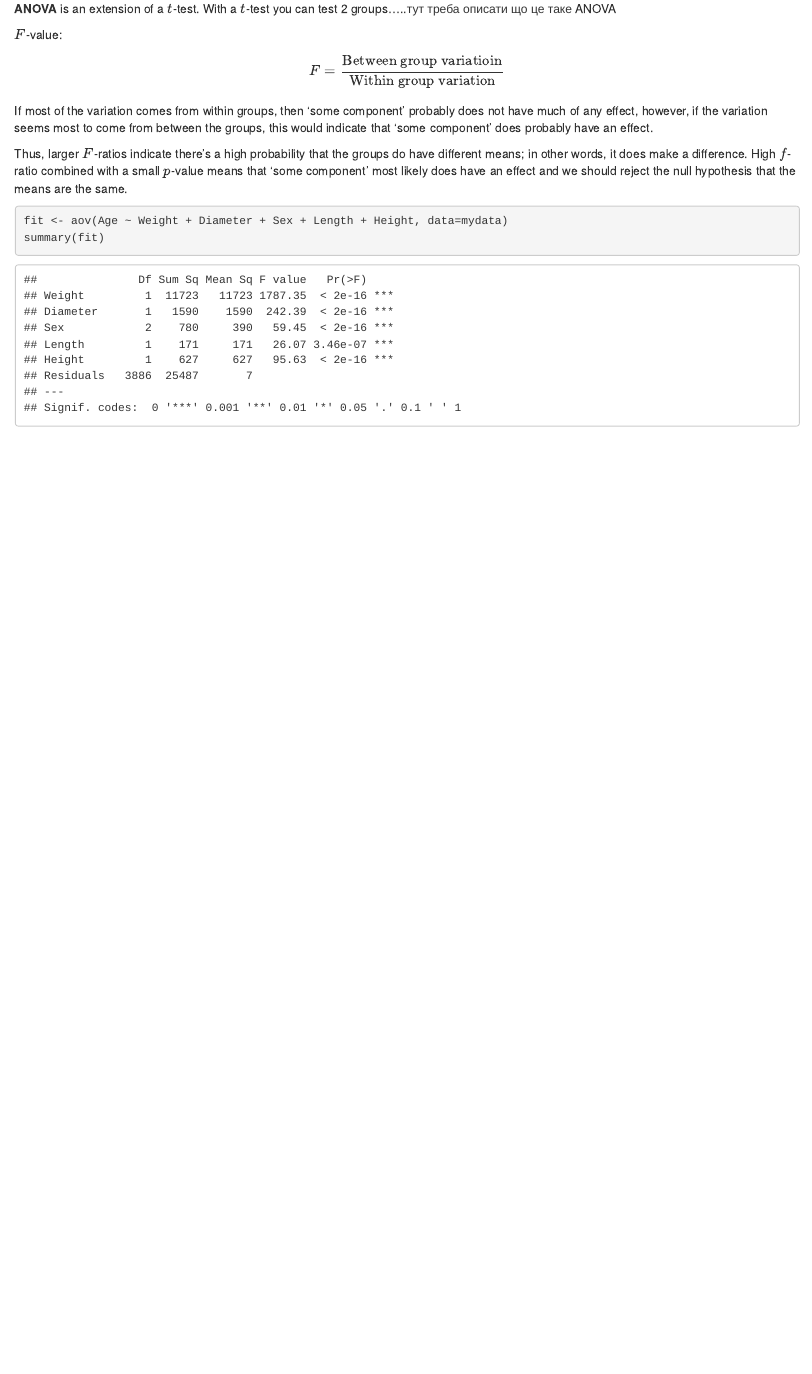
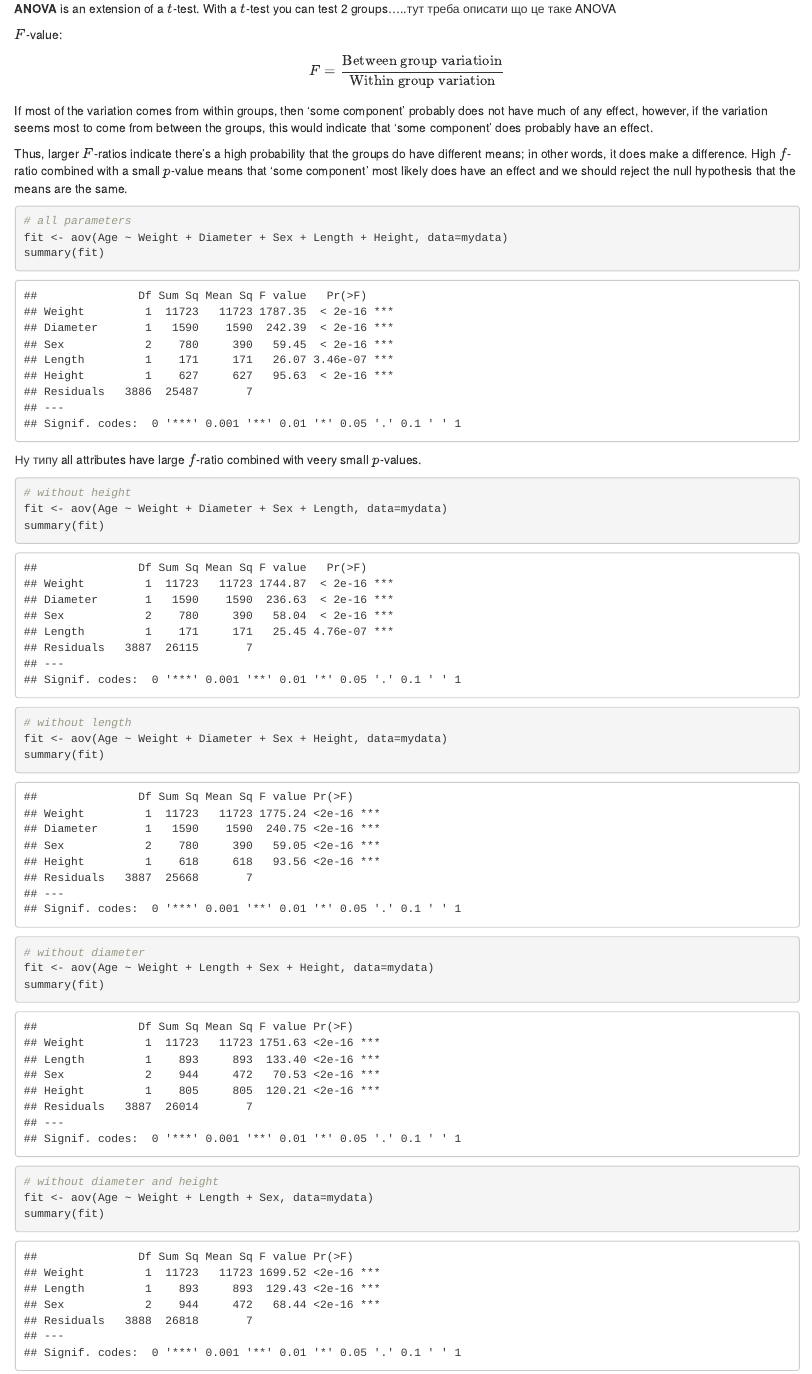
Before and after one commit to oleksadobush/CrabsPrediction, an R Markdown document (crabcrab.Rmd): the page in a window 1100 px wide, from 3740 px down. Rendered offline with R 4.5, knitr and Pandoc, with nearby package versions.

Commit message:
Update crabcrab.Rmd

````diff
--- a/crabcrab.Rmd
+++ b/crabcrab.Rmd
@@ -56,6 +56,31 @@ High $f$-ratio combined with a small $p$-value means that 'some component' most
 
 
 ```{r}
+# all parameters
 fit <- aov(Age ~ Weight + Diameter + Sex + Length + Height, data=mydata)
 summary(fit)
 ```
+Ну типу all attributes have large $f$-ratio combined with veery small $p$-values.
+
+```{r}
+# without height
+fit <- aov(Age ~ Weight + Diameter + Sex + Length, data=mydata)
+summary(fit)
+```
+```{r}
+# without length
+fit <- aov(Age ~ Weight + Diameter + Sex + Height, data=mydata)
+summary(fit)
+```
+
+```{r}
+# without diameter
+fit <- aov(Age ~ Weight + Length + Sex + Height, data=mydata)
+summary(fit)
+```
+
+```{r}
+# without diameter and height
+fit <- aov(Age ~ Weight + Length + Sex, data=mydata)
+summary(fit)
+```
````
